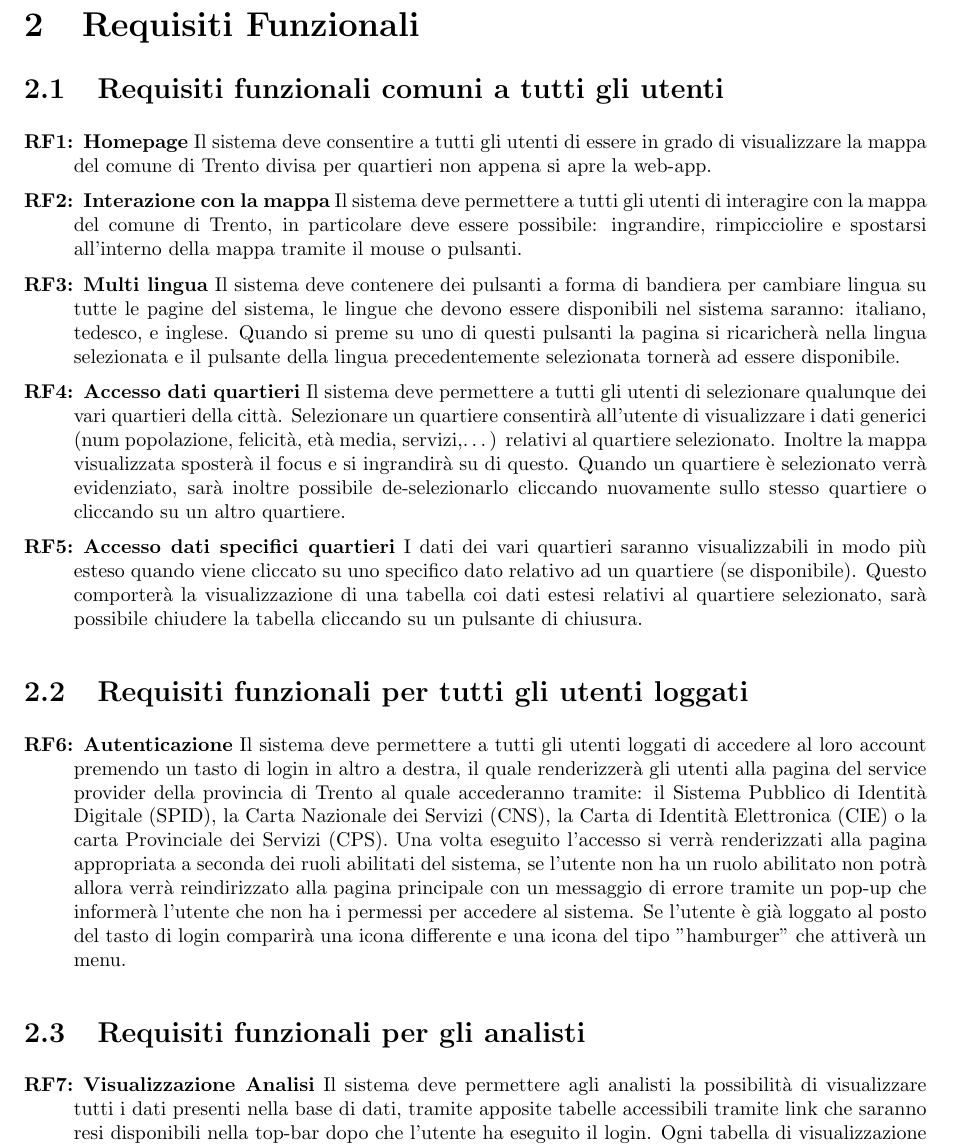
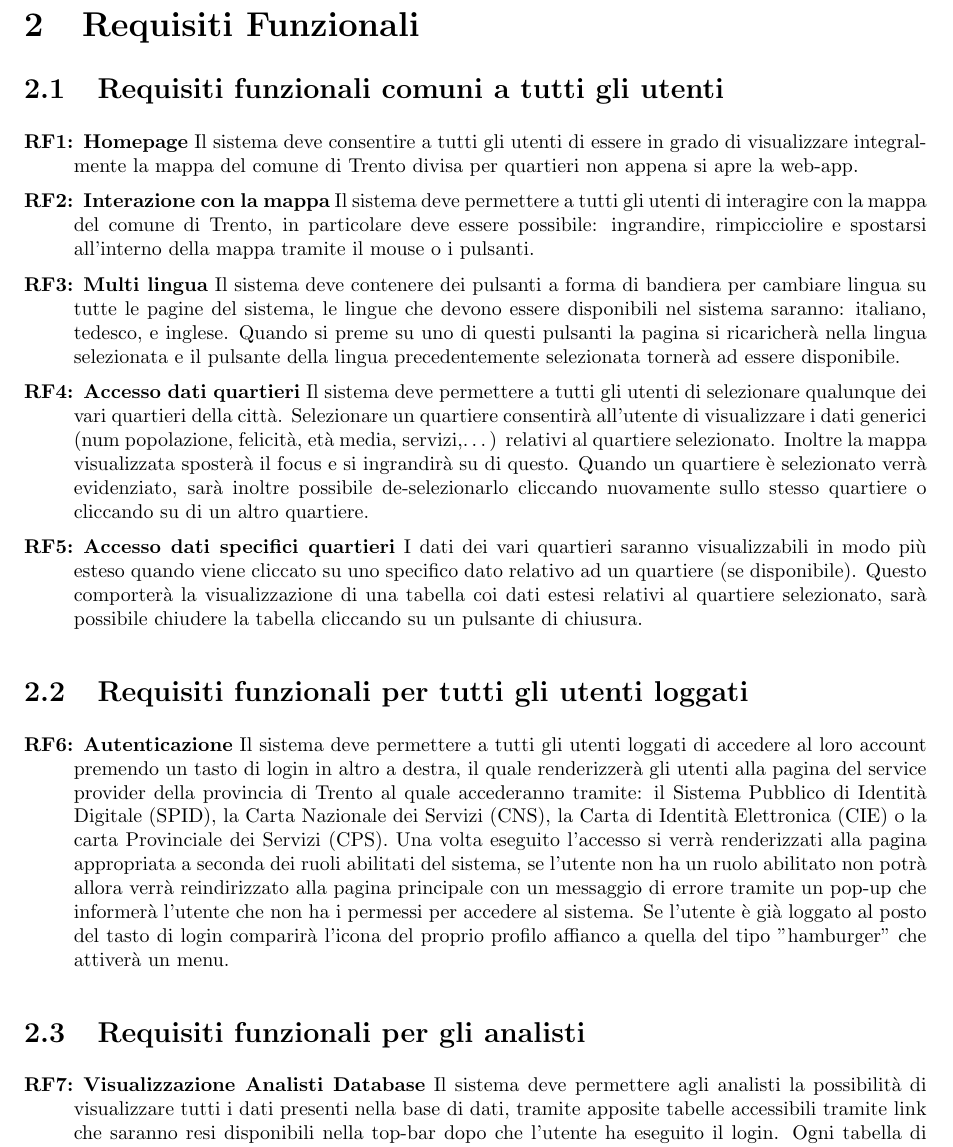
Before and after one commit to lucafano04/progettoIngenieriaSoftware, a LaTeX document (deliverable/D1/main.tex, which reads deliverable/D1/chapters/02-requisitiFunzionali.tex): part of page 5 of 13 before the commit and part of page 6 of 14 after it, cut so that both start at the same text. Compiled offline with pdfLaTeX.

Commit message:
Bug fix RF.tex

```diff
--- a/deliverable/D1/chapters/02-requisitiFunzionali.tex
+++ b/deliverable/D1/chapters/02-requisitiFunzionali.tex
@@ -1,20 +1,20 @@
-\chapter{Requisiti Funzionali}
+cd\chapter{Requisiti Funzionali}
     \section{Requisiti funzionali comuni a tutti gli utenti}
         \begin{rfList}
-            \rfItem \textbf{Homepage} Il sistema deve consentire a tutti gli utenti di essere in grado di visualizzare la mappa del comune di Trento divisa per quartieri non appena si apre la web-app.
-            \rfItem \textbf{Interazione con la mappa} Il sistema deve permettere a tutti gli utenti di interagire con la mappa del comune di Trento, in particolare deve essere possibile: ingrandire, rimpicciolire e spostarsi all'interno della mappa tramite il mouse o pulsanti.
+            \rfItem \textbf{Homepage} Il sistema deve consentire a tutti gli utenti di essere in grado di visualizzare integralmente la mappa del comune di Trento divisa per quartieri non appena si apre la web-app.
+            \rfItem \textbf{Interazione con la mappa} Il sistema deve permettere a tutti gli utenti di interagire con la mappa del comune di Trento, in particolare deve essere possibile: ingrandire, rimpicciolire e spostarsi all'interno della mappa tramite il mouse o i pulsanti.
             \rfItem \textbf{Multi lingua} Il sistema deve contenere dei pulsanti a forma di bandiera per cambiare lingua su tutte le pagine del sistema, le lingue che devono essere disponibili nel sistema saranno: italiano, tedesco, e inglese. Quando si preme su uno di questi pulsanti la pagina si ricaricherà nella lingua selezionata e il pulsante della lingua precedentemente selezionata tornerà ad essere disponibile.
-            \rfItem \textbf{Accesso dati quartieri} Il sistema deve permettere a tutti gli utenti di selezionare qualunque dei vari quartieri della città. Selezionare un quartiere consentirà all'utente di visualizzare i dati generici (num popolazione, felicità, età media, servizi,\dots) relativi al quartiere selezionato. Inoltre la mappa visualizzata sposterà il focus e si ingrandirà su di questo. Quando un quartiere è selezionato verrà evidenziato, sarà inoltre possibile de-selezionarlo cliccando nuovamente sullo stesso quartiere o cliccando su un altro quartiere.
+            \rfItem \textbf{Accesso dati quartieri} Il sistema deve permettere a tutti gli utenti di selezionare qualunque dei vari quartieri della città. Selezionare un quartiere consentirà all'utente di visualizzare i dati generici (num popolazione, felicità, età media, servizi,\dots) relativi al quartiere selezionato. Inoltre la mappa visualizzata sposterà il focus e si ingrandirà su di questo. Quando un quartiere è selezionato verrà evidenziato, sarà inoltre possibile de-selezionarlo cliccando nuovamente sullo stesso quartiere o cliccando su di un altro quartiere.
             \rfItem \textbf{Accesso dati specifici quartieri} I dati dei vari quartieri saranno visualizzabili in modo più esteso quando viene cliccato su uno specifico dato relativo ad un quartiere (se disponibile). Questo comporterà la visualizzazione di una tabella coi dati estesi relativi al quartiere selezionato, sarà possibile chiudere la tabella cliccando su un pulsante di chiusura.
         \end{rfList}
     \section{Requisiti funzionali per tutti gli utenti loggati}
         \begin{rfList}
-            \rfItem \textbf{Autenticazione} Il sistema deve permettere a tutti gli utenti loggati di accedere al loro account premendo un tasto di login in altro a destra, il quale renderizzerà gli utenti alla pagina del service provider della provincia di Trento al quale accederanno tramite: il Sistema Pubblico di Identità Digitale (SPID), la Carta Nazionale dei Servizi (CNS), la Carta di Identità Elettronica (CIE) o la carta Provinciale dei Servizi (CPS). Una volta eseguito l'accesso si verrà renderizzati alla pagina appropriata a seconda dei ruoli abilitati del sistema, se l'utente non ha un ruolo abilitato non potrà allora verrà reindirizzato alla pagina principale con un messaggio di errore tramite un pop-up che informerà l'utente che non ha i permessi per accedere al sistema. Se l'utente è già loggato al posto del tasto di login comparirà una icona differente e una icona del tipo "hamburger" che attiverà un menu.
+            \rfItem \textbf{Autenticazione} Il sistema deve permettere a tutti gli utenti loggati di accedere al loro account premendo un tasto di login in altro a destra, il quale renderizzerà gli utenti alla pagina del service provider della provincia di Trento al quale accederanno tramite: il Sistema Pubblico di Identità Digitale (SPID), la Carta Nazionale dei Servizi (CNS), la Carta di Identità Elettronica (CIE) o la carta Provinciale dei Servizi (CPS). Una volta eseguito l'accesso si verrà renderizzati alla pagina appropriata a seconda dei ruoli abilitati del sistema, se l'utente non ha un ruolo abilitato non potrà allora verrà reindirizzato alla pagina principale con un messaggio di errore tramite un pop-up che informerà l'utente che non ha i permessi per accedere al sistema. Se l'utente è già loggato al posto del tasto di login comparirà l'icona del proprio profilo affianco a quella del tipo "hamburger" che attiverà un menu.
         \end{rfList}
     \section{Requisiti funzionali per gli analisti}
         \begin{rfList}
-            \rfItem \textbf{Visualizzazione Analisi} Il sistema deve permettere agli analisti la possibilità di visualizzare tutti i dati presenti nella base di dati, tramite apposite tabelle accessibili tramite link che saranno resi disponibili nella top-bar dopo che l'utente ha eseguito il login. Ogni tabella di visualizzazione dei dati l'analista potrà decidere di filtrare e/o orinare la tabella per uno o più campi, alcuni campi potrebbero non essere filtrabili e/o ordinabili. La tabella visualizzata sarà suddivisa in pagine con un numero di righe predefinite ma modificabile.
-            \rfItem \textbf{Visualizzazione Analisi Storico} Il sistema deve permettere agli analisti di visualizzare degli storici riassuntivi tramite grafici dinamici i quali potranno essere filtrati per data di acquisizione del dato visualizzato. Il sistema permetterà inoltre di confrontare due quartieri selezionati dall'analista, mostrando l'andamento del dato selezionato nel tempo, tramite due serie sullo stesso grafico. Il sistema permetterà inoltre di confrontare due dati diversi di uno stesso quartiere, mostrando l'andamento dei due dati nel tempo, tramite due serie sullo stesso grafico.
+            \rfItem \textbf{Visualizzazione Analisti Database} Il sistema deve permettere agli analisti la possibilità di visualizzare tutti i dati presenti nella base di dati, tramite apposite tabelle accessibili tramite link che saranno resi disponibili nella top-bar dopo che l'utente ha eseguito il login. Ogni tabella di visualizzazione dei dati l'analista potrà decidere di filtrare e/o orinare la tabella per uno o più campi, alcuni campi potrebbero non essere filtrabili e/o ordinabili. La tabella visualizzata sarà suddivisa in pagine con un numero di righe predefinite ma modificabile.
+            \rfItem \textbf{Visualizzazione Analisti Storico} Il sistema deve permettere agli analisti di visualizzare degli storici riassuntivi tramite grafici dinamici i quali potranno essere filtrati per data di acquisizione del dato visualizzato. Il sistema permetterà inoltre di confrontare due quartieri selezionati dall'analista, mostrando l'andamento del dato selezionato nel tempo, tramite due serie sullo stesso grafico. Il sistema permetterà inoltre di confrontare due dati diversi di uno stesso quartiere, mostrando l'andamento dei due dati nel tempo, tramite due serie sullo stesso grafico.
         \end{rfList}
     \section{Requisiti funzionali per i sondaggisti}
         \begin{rfList}
```
Also changed, not shown: deliverable/D3/userStories.md (+4 -0 lines).
